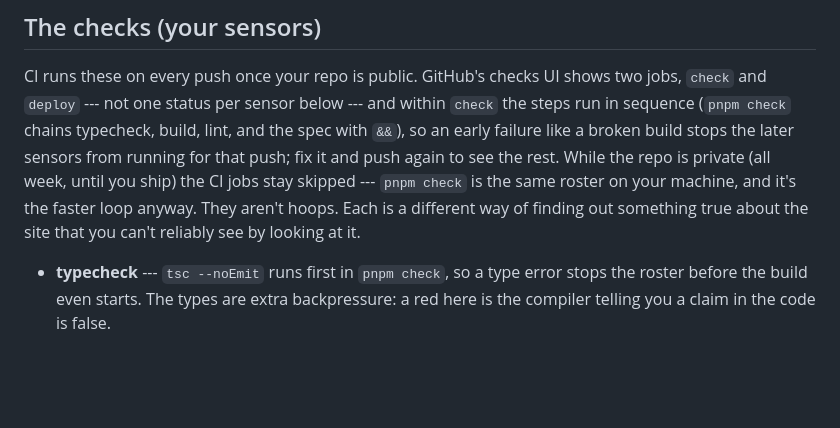
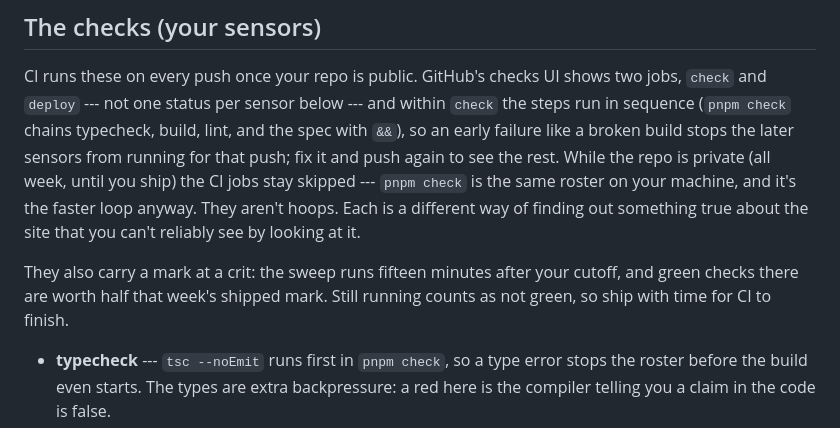
Before and after one commit to comp4020-agentic-coding-studio/template-static, a Markdown page: CLAUDE.md, the part around the change. Drawn GitHub-style; blank space fills up the shorter version.

Commit message:
CLAUDE.md: green checks carry half the crit's shipped mark
The checks section explained what each sensor measures but not that CI
status is now read at the cutoff sweep, and 'still running' is the part
students will get caught by.

```diff
--- a/CLAUDE.md
+++ b/CLAUDE.md
@@ -47,6 +47,10 @@ While the repo is private (all week, until you ship) the CI jobs stay skipped
 --- `pnpm check` is the same roster on your machine, and it's the faster loop
 anyway. They aren't hoops. Each is a different way of finding out something true
 about the site that you can't reliably see by looking at it.
+
+They also carry a mark at a crit: the sweep runs fifteen minutes after your
+cutoff, and green checks there are worth half that week's shipped mark. Still
+running counts as not green, so ship with time for CI to finish.
 
 - **typecheck** --- `tsc --noEmit` runs first in `pnpm check`, so a type error
   stops the roster before the build even starts. The types are extra
```
